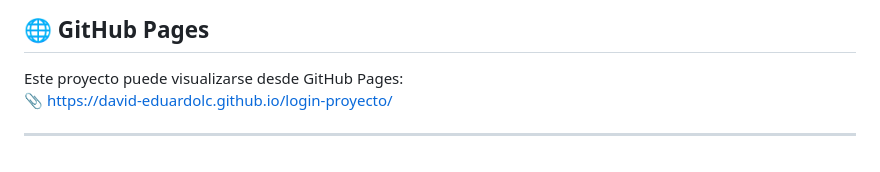
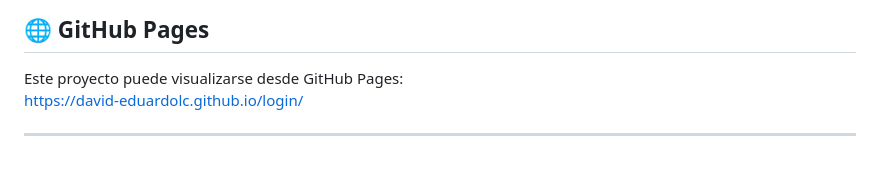
Before and after one commit to David-EduardoLC/login, a Markdown page: README.md, the part around the change. Drawn GitHub-style.

```diff
--- a/README.md
+++ b/README.md
@@ -192,6 +192,6 @@ Evalúa cuán segura es la contraseña basándose en 5 criterios. Muestra una ba
 ## 🌐 GitHub Pages
 
 Este proyecto puede visualizarse desde GitHub Pages:
-📎 [https://david-eduardolc.github.io/login-proyecto/](https://david-eduardolc.github.io/login-proyecto/)
+https://david-eduardolc.github.io/login/
 
 ---
```
